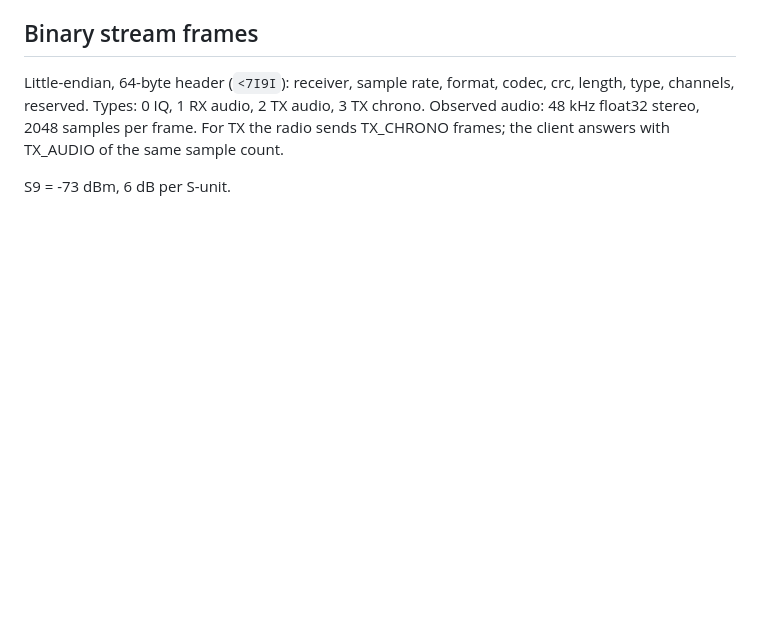
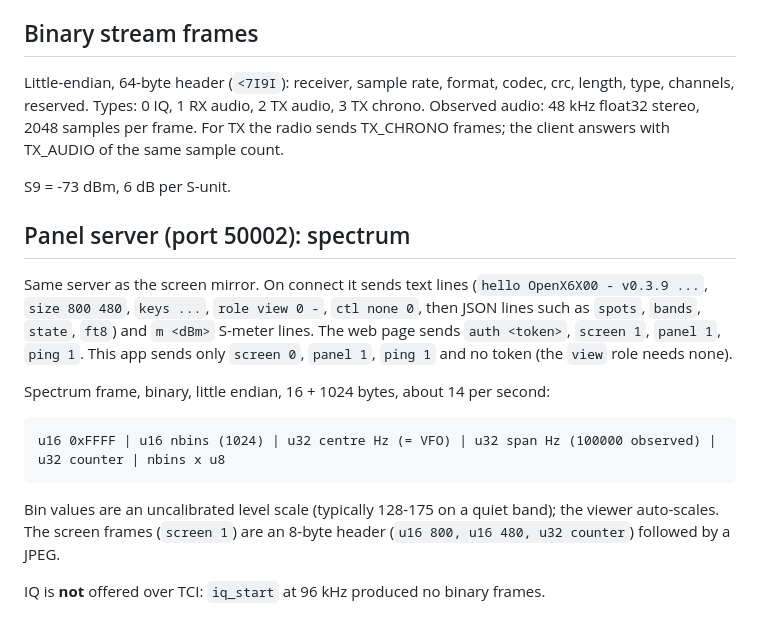
Before and after one commit to amystikis/x6100-tci-remote, a Markdown page: docs/PROTOCOL.md, the part around the change. GitHub-like rendering; blank space fills up the shorter version.

```diff
--- a/docs/PROTOCOL.md
+++ b/docs/PROTOCOL.md
@@ -25,3 +25,19 @@ reserved. Types: 0 IQ, 1 RX audio, 2 TX audio, 3 TX chrono. Observed audio: 48 k
 per frame. For TX the radio sends TX_CHRONO frames; the client answers with TX_AUDIO of the same sample count.
 
 S9 = -73 dBm, 6 dB per S-unit.
+
+## Panel server (port 50002): spectrum
+
+Same server as the screen mirror. On connect it sends text lines (`hello OpenX6X00 - v0.3.9 ...`, `size 800 480`,
+`keys ...`, `role view 0 -`, `ctl none 0`, then JSON lines such as `spots`, `bands`, `state`, `ft8`) and `m <dBm>` S-meter
+lines. The web page sends `auth <token>`, `screen 1`, `panel 1`, `ping 1`. This app sends only `screen 0`, `panel 1`, `ping 1`
+and no token (the `view` role needs none).
+
+Spectrum frame, binary, little endian, 16 + 1024 bytes, about 14 per second:
+
+    u16 0xFFFF | u16 nbins (1024) | u32 centre Hz (= VFO) | u32 span Hz (100000 observed) | u32 counter | nbins x u8
+
+Bin values are an uncalibrated level scale (typically 128-175 on a quiet band); the viewer auto-scales. The screen frames
+(`screen 1`) are an 8-byte header (`u16 800, u16 480, u32 counter`) followed by a JPEG.
+
+IQ is **not** offered over TCI: `iq_start` at 96 kHz produced no binary frames.
```
Also changed, not shown: README.md (+10 -2 lines), docs/ROADMAP.md (+11 -6 lines), docs/screenshot.png, 9 other files.
